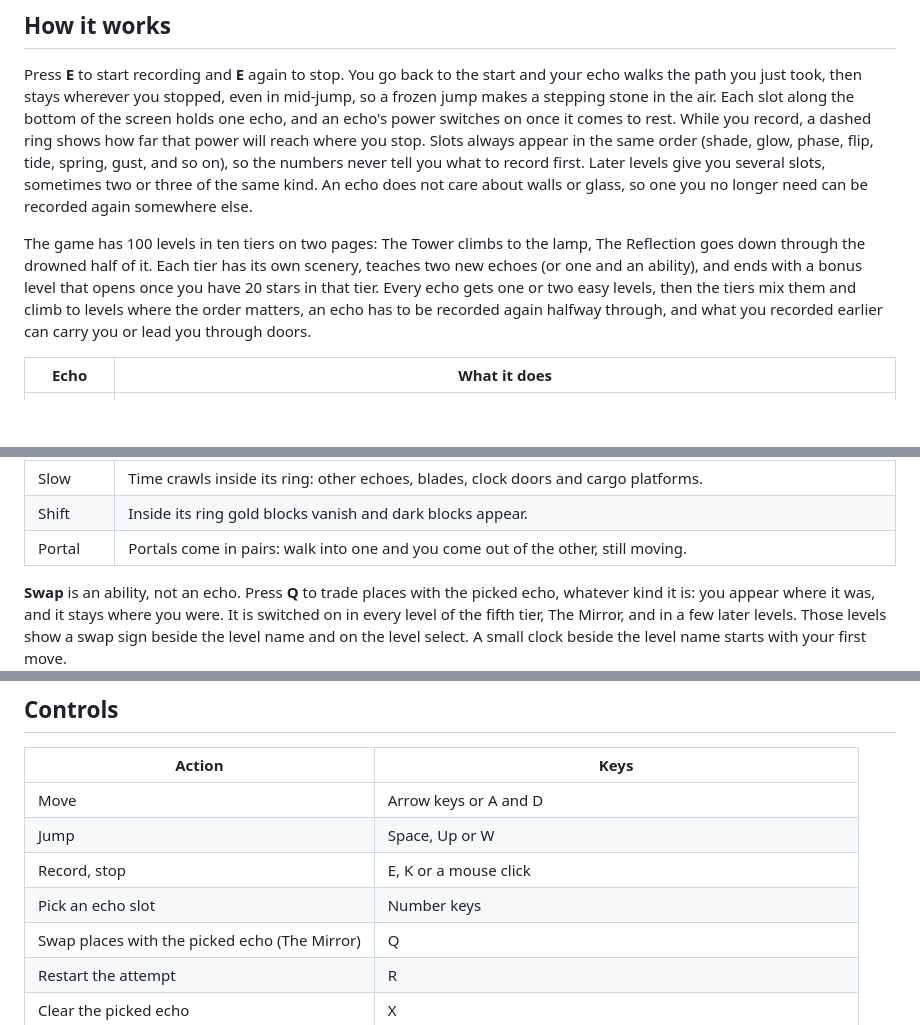
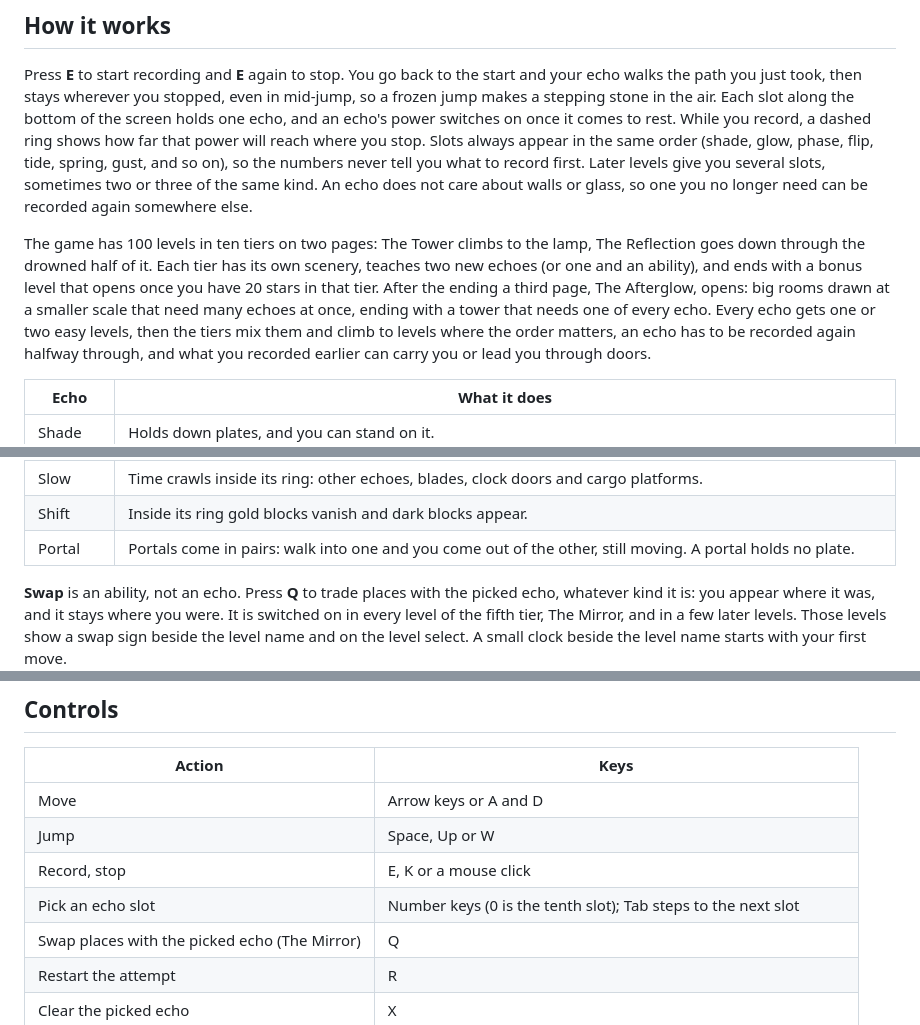
Before and after one commit to cubicobelus/afterglow, a Markdown page: README.md, 3 parts joined by grey strips. GitHub-like rendering; blank space fills up the shorter version.

Commit message:
README: page three, portals hold no plate, 0 and Tab pick slots

```diff
--- a/README.md
+++ b/README.md
@@ -21,7 +21,7 @@ Each slot along the bottom of the screen holds one echo, and an echo's power swi
 Later levels give you several slots, sometimes two or three of the same kind. An echo does not care about walls or
 glass, so one you no longer need can be recorded again somewhere else.
 
-The game has 100 levels in ten tiers on two pages: The Tower climbs to the lamp, The Reflection goes down through the drowned half of it. Each tier has its own scenery, teaches two new echoes (or one and an ability), and ends with a bonus level that opens once you have 20 stars in that tier. Every echo gets one or two easy levels, then the
+The game has 100 levels in ten tiers on two pages: The Tower climbs to the lamp, The Reflection goes down through the drowned half of it. Each tier has its own scenery, teaches two new echoes (or one and an ability), and ends with a bonus level that opens once you have 20 stars in that tier. After the ending a third page, The Afterglow, opens: big rooms drawn at a smaller scale that need many echoes at once, ending with a tower that needs one of every echo. Every echo gets one or two easy levels, then the
 tiers mix them and climb to levels where the order matters, an echo has to be recorded again halfway through, and
 what you recorded earlier can carry you or lead you through doors.
 
@@ -45,7 +45,7 @@ what you recorded earlier can carry you or lead you through doors.
 | Fork | One recording makes two echoes: the first, and a twin that follows a few seconds later. |
 | Slow | Time crawls inside its ring: other echoes, blades, clock doors and cargo platforms. |
 | Shift | Inside its ring gold blocks vanish and dark blocks appear. |
-| Portal | Portals come in pairs: walk into one and you come out of the other, still moving. |
+| Portal | Portals come in pairs: walk into one and you come out of the other, still moving. A portal holds no plate. |
 
 **Swap** is an ability, not an echo. Press **Q** to trade places with the picked echo, whatever kind it is: you appear where it was, and it stays where you were. It is switched on in every level of the fifth tier, The Mirror, and in a few later levels. Those levels show a swap sign beside the level name and on the level select. A small clock beside the level name starts with your first move.
 
@@ -59,7 +59,7 @@ its par. A few levels hide a lantern worth finding.
 | Move | Arrow keys or A and D |
 | Jump | Space, Up or W |
 | Record, stop | E, K or a mouse click |
-| Pick an echo slot | Number keys |
+| Pick an echo slot | Number keys (0 is the tenth slot); Tab steps to the next slot |
 | Swap places with the picked echo (The Mirror) | Q |
 | Restart the attempt | R |
 | Clear the picked echo | X |
```
